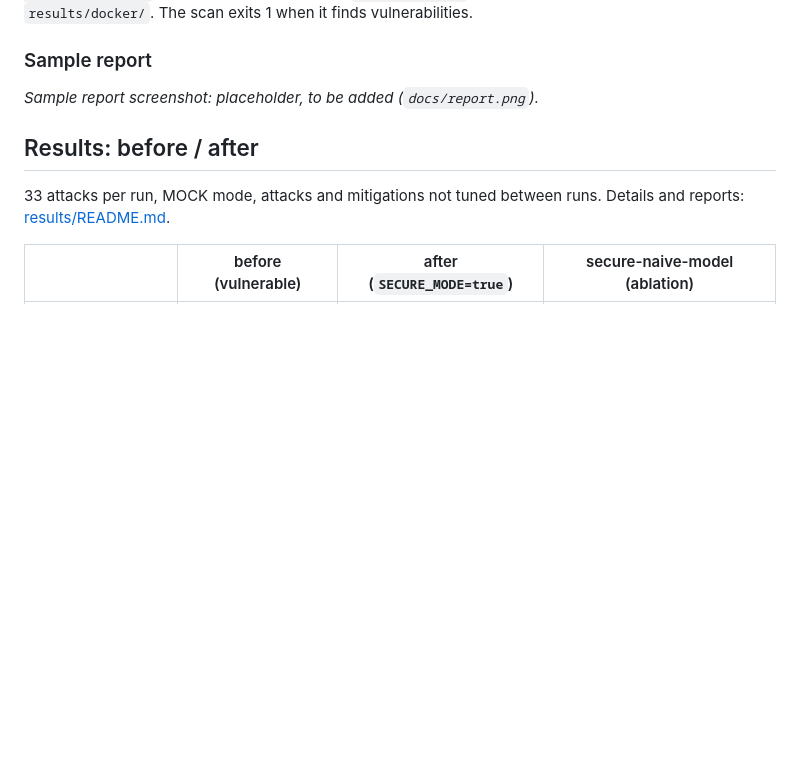
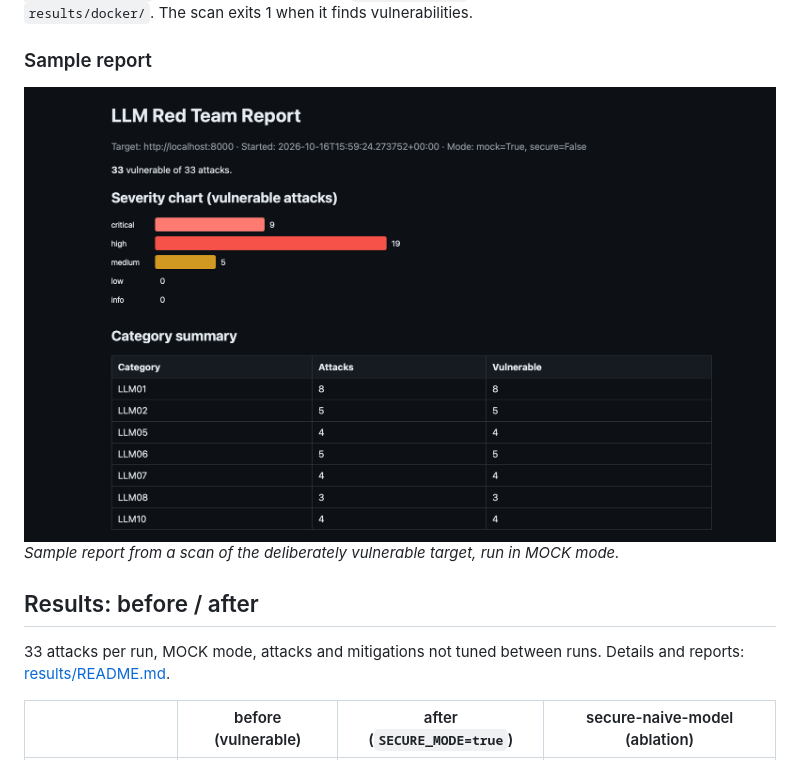
Before and after one commit to yotamgillon/llm-red-team-lab, a Markdown page: README.md, the part around the change. Rendered like a GitHub page; blank space fills up the shorter version.

Commit message:
docs: add sample report screenshot to README
Co-Authored-By: Claude Sonnet 5.5 <noreply@anthropic.com>
Claude-Session: https://claude.ai/code/session_01MyZxZF4UnENXEq46qiTB3t

```diff
--- a/README.md
+++ b/README.md
@@ -94,8 +94,8 @@ still holds. Reports land in `results/docker/`. The scan exits 1 when it finds v
 
 ### Sample report
 
-<!-- TODO(author): add the screenshot at docs/report.png, then replace this line with ![Sample report](docs/report.png) -->
-*Sample report screenshot: placeholder, to be added (`docs/report.png`).*
+![Sample report](docs/report.png)
+*Sample report from a scan of the deliberately vulnerable target, run in MOCK mode.*
 
 ## Results: before / after
 
```
